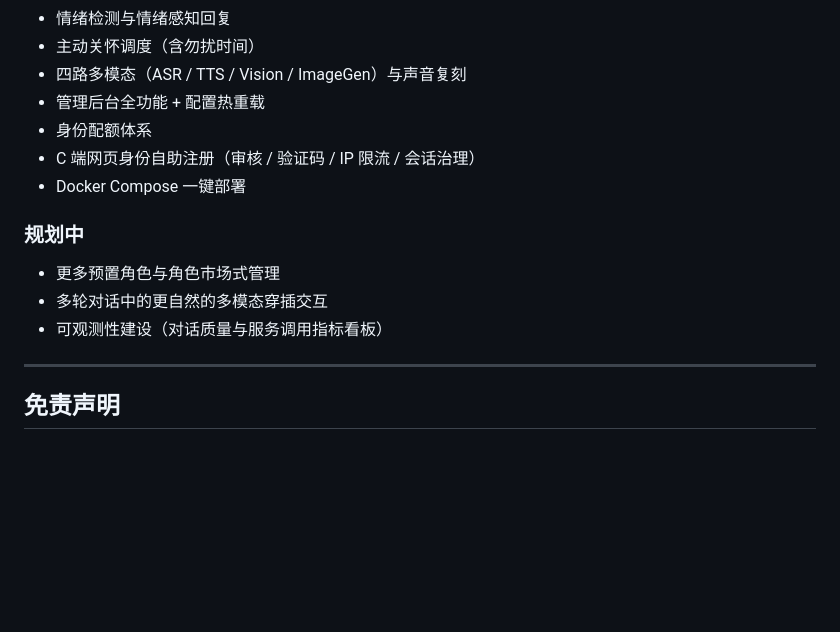
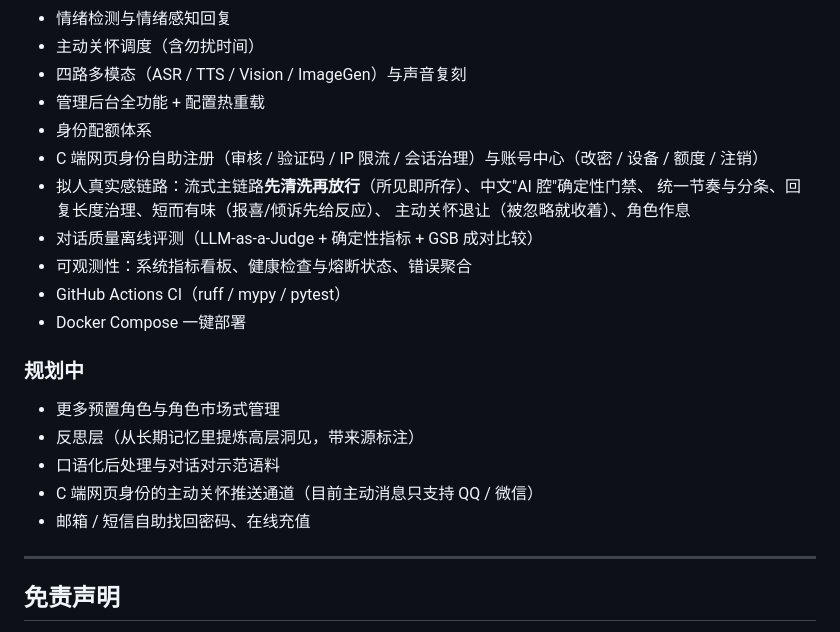
Before and after one commit to BugWhispererChen/AIYIchat, a Markdown page: README.md, the part around the change. Rendered like a GitHub page; blank space fills up the shorter version.

Commit message:
文档: 清理过期文档并归档 CHANGELOG 首个日期式版本段
- README 路线图：多模态穿插与可观测性早已上线却仍挂在"规划中"，移到已完成，
  并补上本轮拟人主线与 CI；规划中改成真实未做的几项（反思层、口语化后处理、
  C 端主动推送通道、找回密码与在线充值）
- CHANGELOG：[Unreleased] 已滚积一个多月，归档为 [2026-10-22] 日期式版本段
  （本仓库从未打 tag，沿用既有日期式约定，不引入语义化版本）
- 另修正 aiyichat/docs 下 refactor-plan.md 的失效文件清单与配置说明文档.md 的
  "商用授权/机器码/个人版限额"残留；该目录按 .gitignore 属本地资料不入库

```diff
--- a/README.md
+++ b/README.md
@@ -237,14 +237,22 @@ QQ / 微信 Bot 在启动后通过管理后台的 Bot 管理页面添加，配
 - 四路多模态（ASR / TTS / Vision / ImageGen）与声音复刻
 - 管理后台全功能 + 配置热重载
 - 身份配额体系
-- C 端网页身份自助注册（审核 / 验证码 / IP 限流 / 会话治理）
+- C 端网页身份自助注册（审核 / 验证码 / IP 限流 / 会话治理）与账号中心（改密 / 设备 / 额度 / 注销）
+- 拟人真实感链路：流式主链路**先清洗再放行**（所见即所存）、中文"AI 腔"确定性门禁、
+  统一节奏与分条、回复长度治理、短而有味（报喜/倾诉先给反应）、
+  主动关怀退让（被忽略就收着）、角色作息
+- 对话质量离线评测（LLM-as-a-Judge + 确定性指标 + GSB 成对比较）
+- 可观测性：系统指标看板、健康检查与熔断状态、错误聚合
+- GitHub Actions CI（ruff / mypy / pytest）
 - Docker Compose 一键部署
 
 ### 规划中
 
 - 更多预置角色与角色市场式管理
-- 多轮对话中的更自然的多模态穿插交互
-- 可观测性建设（对话质量与服务调用指标看板）
+- 反思层（从长期记忆里提炼高层洞见，带来源标注）
+- 口语化后处理与对话对示范语料
+- C 端网页身份的主动关怀推送通道（目前主动消息只支持 QQ / 微信）
+- 邮箱 / 短信自助找回密码、在线充值
 
 ---
 
```
Also changed, not shown: CHANGELOG.md (+5 -0 lines).
